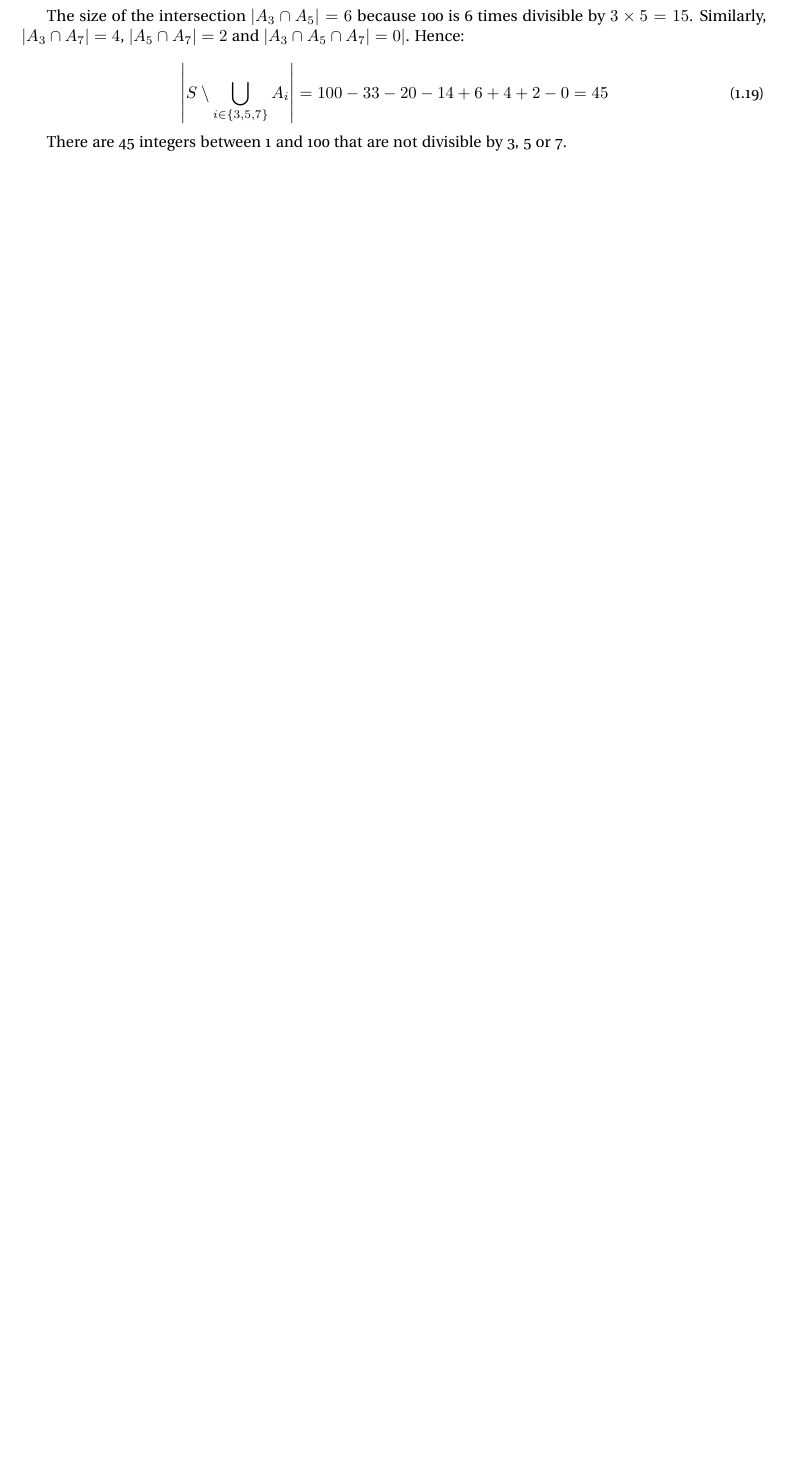
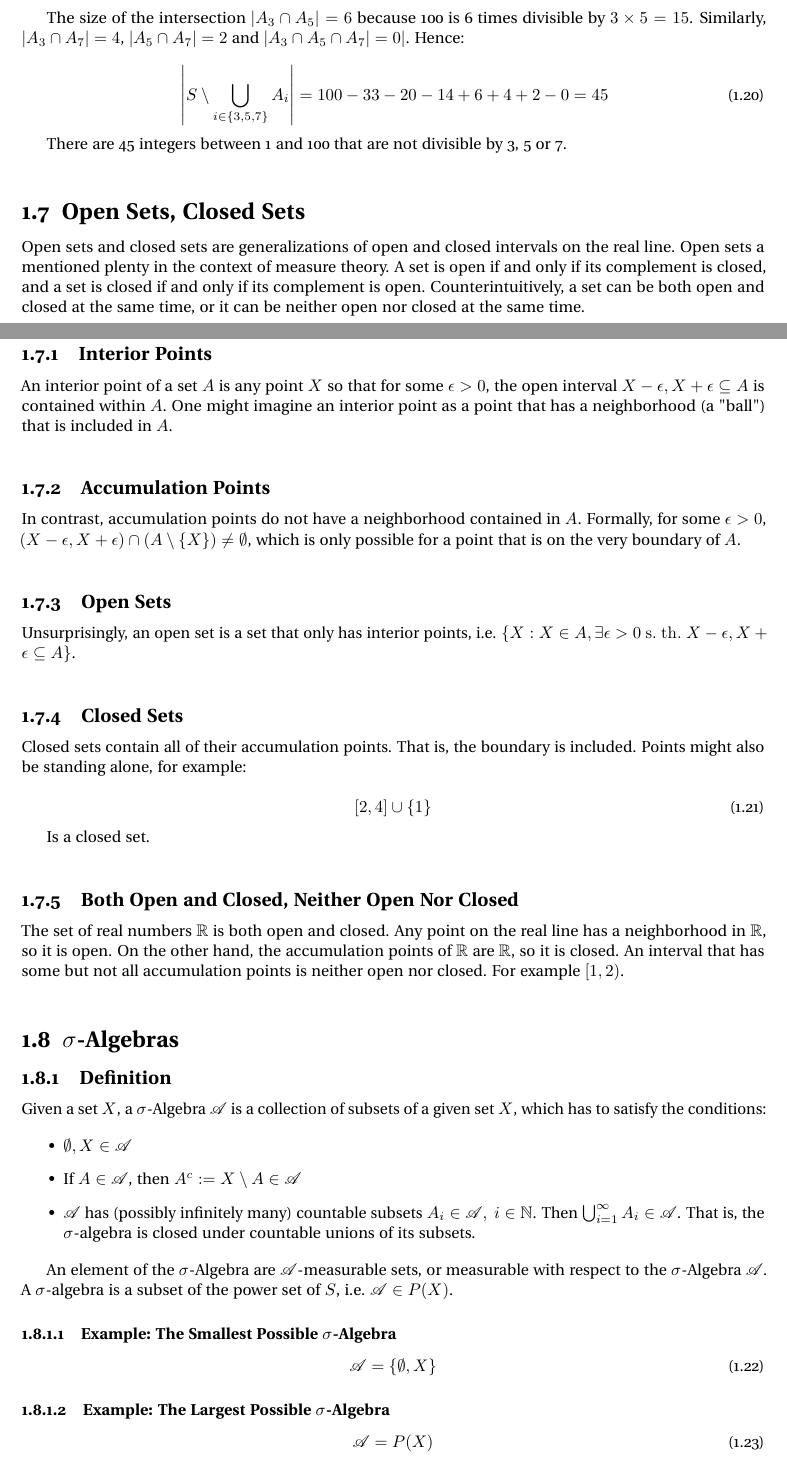
Before and after one commit to jpbm/probabilism, a LaTeX thesis (notes/notes.tex, which reads notes/chapters/sections/sets_sigma.tex, notes/chapters/sets.tex): part of page 11 of 73 before the commit and two parts of pages 11 and 12 of 75 after it, the two joined at a grey line, cut so that both start at the same text, the shorter picture padded with empty space. The pictures show the PDF file notes/notes.pdf that the author committed with the source.

Commit message:
sigma algebras, measures

```diff
--- /dev/null
+++ b/notes/chapters/sections/sets_sigma.tex
@@ -0,0 +1,25 @@
+\section{$\sigma$-Algebras}
+
+\subsection{Definition}
+Given a set $X$, a $\sigma$-Algebra $\mathscr{A}$ is a collection of subsets of a given set $X$, which has to satisfy the conditions:
+
+
+\begin{itemize}
+\item $\emptyset, X \in \mathscr{A}$
+\item If $A\in\mathscr{A}$, then $A^c := X\setminus A \in \mathscr{A}$
+\item $\mathscr{A}$ has (possibly infinitely many) countable subsets $A_i \in \mathscr{A},\ i \in \mathbb{N}$. Then $\bigcup_{i=1}^{\infty}A_i \in \mathscr{A}$. That is, the $\sigma$-algebra is closed under countable unions of its subsets.
+\end{itemize}
+
+An element of the $\sigma$-Algebra are $\mathscr{A}$-measurable sets, or measurable with respect to the $\sigma$-Algebra $\mathscr{A}$. A $\sigma$-algebra is a subset of the power set of $S$, i.e. $\mathscr{A} \in P(X)$.
+
+\subsubsection{Example: The Smallest Possible $\sigma$-Algebra}
+
+\begin{equation}
+\mathscr{A} = \{\emptyset, X\}
+\end{equation}
+
+\subsubsection{Example: The Largest Possible $\sigma$-Algebra}
+
+\begin{equation}
+\mathscr{A} = P(X)
+\end{equation}
@@ -0,0 +36,7 @@
+\subsection{Generated $\sigma$-Algebras}
+
+For a subset of the powerset $\mathscr{M} \subseteq P(X)$, that does not necessarily have to satisfy the properties of the $\sigma$-Algebra, the \textit{smallest} $\sigma$-algebra that contains $\mathscr{M}$ is the $\sigma$-algebra \textit{generated} by $\mathscr{M}$. It can be constructed through the intersection of all $\sigma$-algebras  on $X$ that contain $\mathscr{M}$.
+
+\begin{equation}
+\sigma(\mathscr{M}) = \bigcap_{\mathscr{A}\supseteq\mathscr{M}}\mathscr{A}
+\end{equation}
@@ -0,0 +63,22 @@
+\begin{equation}
+\mu: \mathscr{A} \rightarrow [0,\infty)\cup\{\infty\}
+\end{equation}
+
+It has to satisfy the conditions:
+
+\begin{itemize}
+\item $\mu(\emptyset) = 0$
+\item $\mu(\bigcup_i A_i) = \sum_i \mu(A_i)$ if $A_i \cap A_j = \emptyset$ when $i\neq j$ (additive)
+\item $\mu(\bigcup^{\infty}_i A_i) = \sum^{\infty}_i \mu(A_i)$ if $A_i \cap A_j = \emptyset$ when $i\neq j$ ($\sigma$-additive)
+\end{itemize}
+
+Where the infinite sum corresponds to gradually approximating the full volume by taking the union of countably infinitely many subsets. The collection $(X,\mathscr{A},\mu)$ is a \textit{measure space}.
+
+\subsubsection{Example: Counting Measure}
+
+\begin{equation}
+\mu(A) = \left\{\begin{array}{l} |A| \mathrm{\ if\ }A\mathrm{\ has\ finite\ elements}\\ \infty\mathrm{\ else}\end{array}\right.
+\end{equation}
+
+\subsubsection{Example: Dirac Measure}
+\begin{equation}
@@ -0,0 +91,4 @@
+\begin{itemize}
+\item $\mu([0,1]^n) = 1$
+\item $\mu(x + A) = \mu(A)$ for some $x\in \mathbb{R}^n$ (translation invariance)
+\end{itemize}
--- a/notes/chapters/sets.tex
+++ b/notes/chapters/sets.tex
@@ -101,3 +101,10 @@ Multisets can be subtracted, with the condition that the multiplicity can not be
 m_C(x) = max\left(m_A(x) - m_B(x), 0\right)
 \end{equation}
 
+% Powerset
+\subsection{Powersets}
+The powerset $P(S)$ of a set $S$ is the set of all subsets of $S$, including the empty set and the set itself. That is:
+
+\begin{equation}
+P(S) = \{ A : A\subseteq S\}
+\end{equation}
@@ -152,8 +166,6 @@ The bijection principle states that when a bijection exists between the elements
 \section{DeMorgan's Rules}
 \label{sec:demorgan}
 DeMorgan's Rules relate the complement of the union to the intersection of the complements, and the complement of the intersection to the union of the complements.
-
-\label{sec:demorgan}
 
 \begin{equation}
 \left(\bigcup_{i\in\{i\}}A_i\right)^c = \bigcap_{i\in\{i\}}A^c_i
@@ -225,3 +237,34 @@ The size of the intersection $|A_3\cap A_5| = 6$ because 100 is 6 times divisibl
 \end{equation}
 
 There are 45 integers between 1 and 100 that are not divisible by 3, 5 or 7.
+
+
+%% open sets, closed sets
+
+\section{Open Sets, Closed Sets}
+Open sets and closed sets are generalizations of open and closed intervals on the real line. Open sets a mentioned plenty in the context of measure theory. A set is open if and only if its complement is closed, and a set is closed if and only if its complement is open. Counterintuitively, a set can be both open and closed at the same time, or it can be neither open nor closed at the same time.
+
+\subsection{Interior Points}
+An interior point of a set $A$ is any point $X$ so that for some $\epsilon > 0$, the open interval $X-\epsilon,X+\epsilon \subseteq A$ is contained within $A$. One might imagine an interior point as a point that has a neighborhood (a "ball") that is included in $A$.
+
+\subsection{Accumulation Points}
+In contrast, accumulation points do not have a neighborhood contained in $A$. Formally, for some $\epsilon>0$, $(X-\epsilon,X+\epsilon)\cap (A\setminus \{X\}) \neq \emptyset$, which is only possible for a point that is on the very boundary of $A$.
+
+\subsection{Open Sets}
+Unsurprisingly, an open set is a set that only has interior points, i.e. $\{X: X\in A, \exists \epsilon > 0 \mathrm{\ s.\ th.\ } X-\epsilon,X+\epsilon \subseteq A  \}$.
+
+\subsection{Closed Sets}
+Closed sets contain all of their accumulation points. That is, the boundary is included. Points might also be standing alone, for example:
+
+\begin{equation}
+[2,4]\cup\{1\}
+\end{equation}
+
+Is a closed set.
+
+\subsection{Both Open and Closed, Neither Open Nor Closed}
+The set of real numbers $\mathbb{R}$ is both open and closed. Any point on the real line has a neighborhood in $\mathbb{R}$, so it is open. On the other hand, the accumulation points of $\mathbb{R}$ are $\mathbb{R}$, so it is closed. An interval that has some but not all accumulation points is neither open nor closed. For example $[1,2)$.
+
+
+
+\input{./chapters/sections/sets_sigma.tex}
```
Also changed, not shown: notes/chapters/sections/proba_definitions.tex (+14 -7 lines), notes/notes.tex (+1 -0 lines), notes/notes.pdf, notes/chapters/sections/sets_sigma.tex (36 more changed lines), notes/chapters/sets.tex (15 more changed lines), 6 other files.
